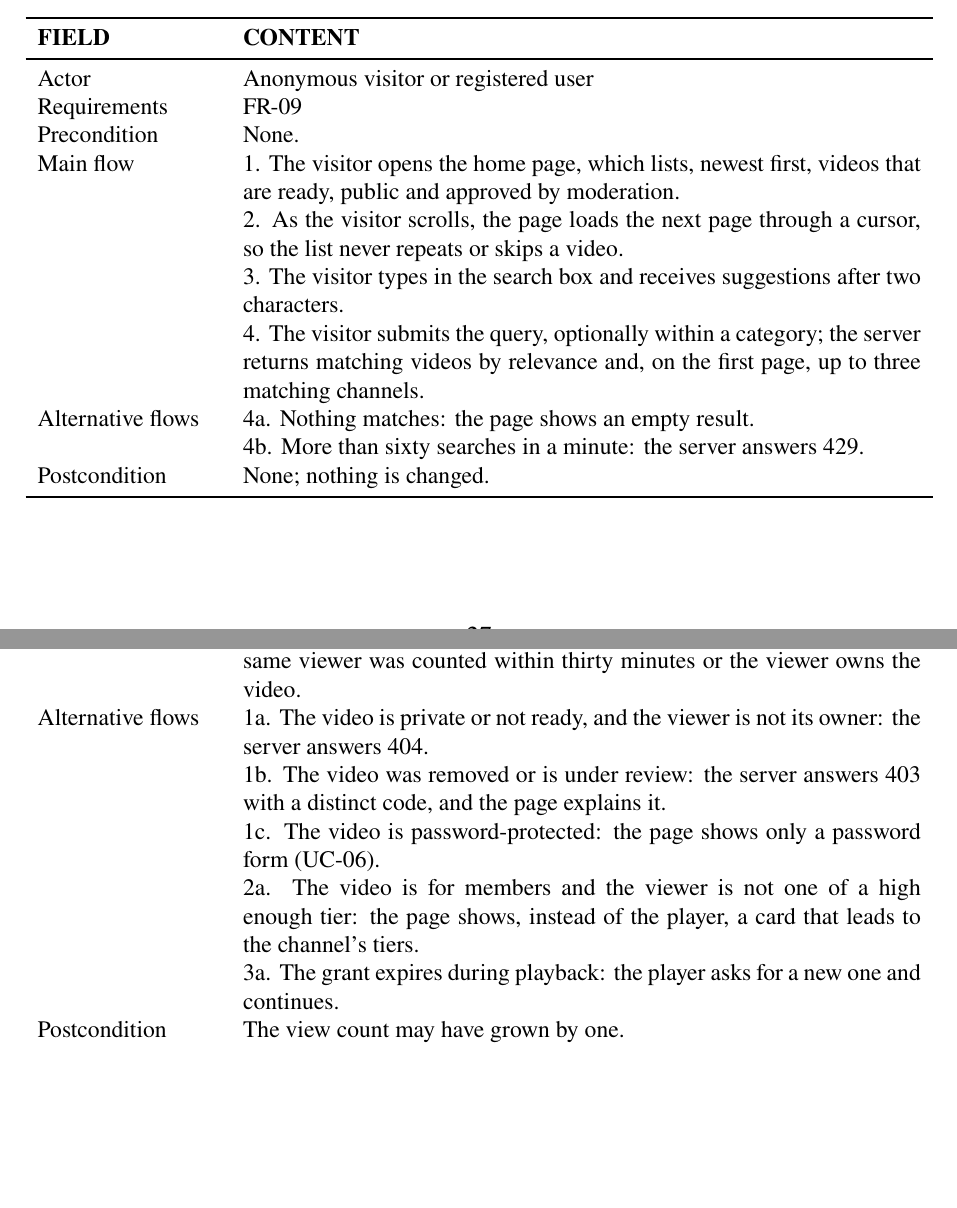
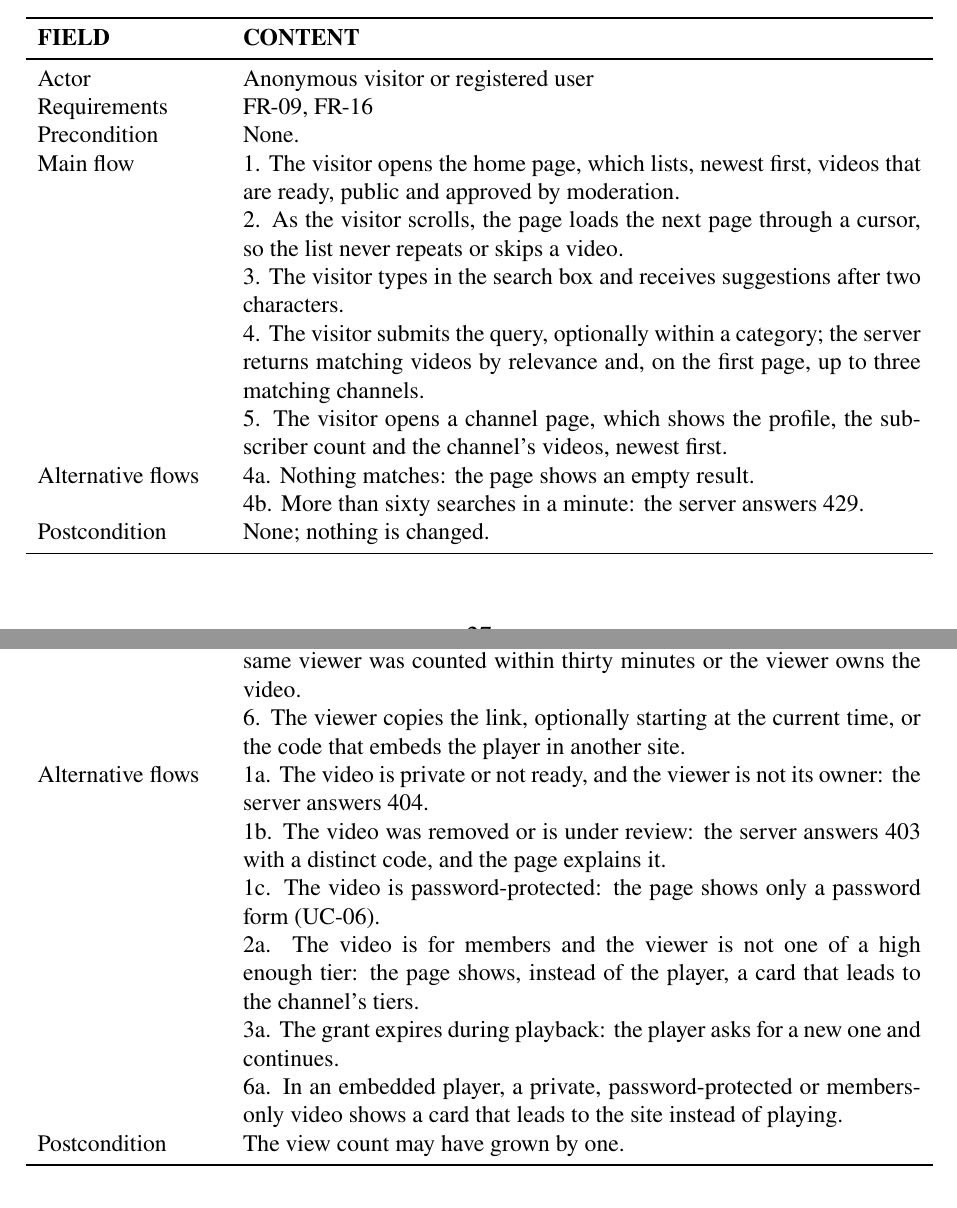
Before and after one commit to DinhQuocCuong28664/DACNTT_VideoStreaming, a LaTeX thesis (report/main.tex, which reads report/chapters/chap3.tex): two parts of pages 44 and 45 of 130, joined at a grey line, cut so that both start at the same text, the shorter picture padded with empty space. Compiled offline with pdfLaTeX; a LaTeX package or settings file that is missing is left out.

Commit message:
fix(report): cover sharing, embedding and channel pages in FR-05, FR-09, UC-04 and UC-05

```diff
--- a/report/chapters/chap3.tex
+++ b/report/chapters/chap3.tex
@@ -319,13 +319,14 @@ open to every visitor.
 \textbf{FIELD} & \textbf{CONTENT} \\
 \midrule
 Actor & Anonymous visitor or registered user \\
-Requirements & FR-09 \\
+Requirements & FR-09, FR-16 \\
 Precondition & None. \\
 Main flow &
   1. The visitor opens the home page, which lists, newest first, videos that are ready, public and approved by moderation. \newline
   2. As the visitor scrolls, the page loads the next page through a cursor, so the list never repeats or skips a video. \newline
   3. The visitor types in the search box and receives suggestions after two characters. \newline
-  4. The visitor submits the query, optionally within a category; the server returns matching videos by relevance and, on the first page, up to three matching channels. \\
+  4. The visitor submits the query, optionally within a category; the server returns matching videos by relevance and, on the first page, up to three matching channels. \newline
+  5. The visitor opens a channel page, which shows the profile, the subscriber count and the channel's videos, newest first. \\
 Alternative flows &
   4a. Nothing matches: the page shows an empty result. \newline
   4b. More than sixty searches in a minute: the server answers 429. \\
@@ -351,13 +352,15 @@ Main flow &
   2. The page asks for playback and receives the master playlist address, a signed CDN policy for this video and a playback token, both valid for two hours. \newline
   3. The player loads the playlists and segments from the CDN with the policy, and fetches the decryption key from the API with the playback token. \newline
   4. The player switches renditions as the bandwidth changes; a signed-in viewer resumes from the last position, which the player saves every minute and on pause. \newline
-  5. After thirty seconds of playback, or the whole of a shorter video, the page reports a view with its playback token, which the server counts only if that much time has passed since the token was issued, and not if the same viewer was counted within thirty minutes or the viewer owns the video. \\
+  5. After thirty seconds of playback, or the whole of a shorter video, the page reports a view with its playback token, which the server counts only if that much time has passed since the token was issued, and not if the same viewer was counted within thirty minutes or the viewer owns the video. \newline
+  6. The viewer copies the link, optionally starting at the current time, or the code that embeds the player in another site. \\
 Alternative flows &
   1a. The video is private or not ready, and the viewer is not its owner: the server answers 404. \newline
   1b. The video was removed or is under review: the server answers 403 with a distinct code, and the page explains it. \newline
   1c. The video is password-protected: the page shows only a password form (UC-06). \newline
   2a. The video is for members and the viewer is not one of a high enough tier: the page shows, instead of the player, a card that leads to the channel's tiers. \newline
-  3a. The grant expires during playback: the player asks for a new one and continues. \\
+  3a. The grant expires during playback: the player asks for a new one and continues. \newline
+  6a. In an embedded player, a private, password-protected or members-only video shows a card that leads to the site instead of playing. \\
 Postcondition & The view count may have grown by one. \\
 \bottomrule
 \end{tabularx}
```
Also changed, not shown: report/chapters/chap3.tex (4 more changed lines).
